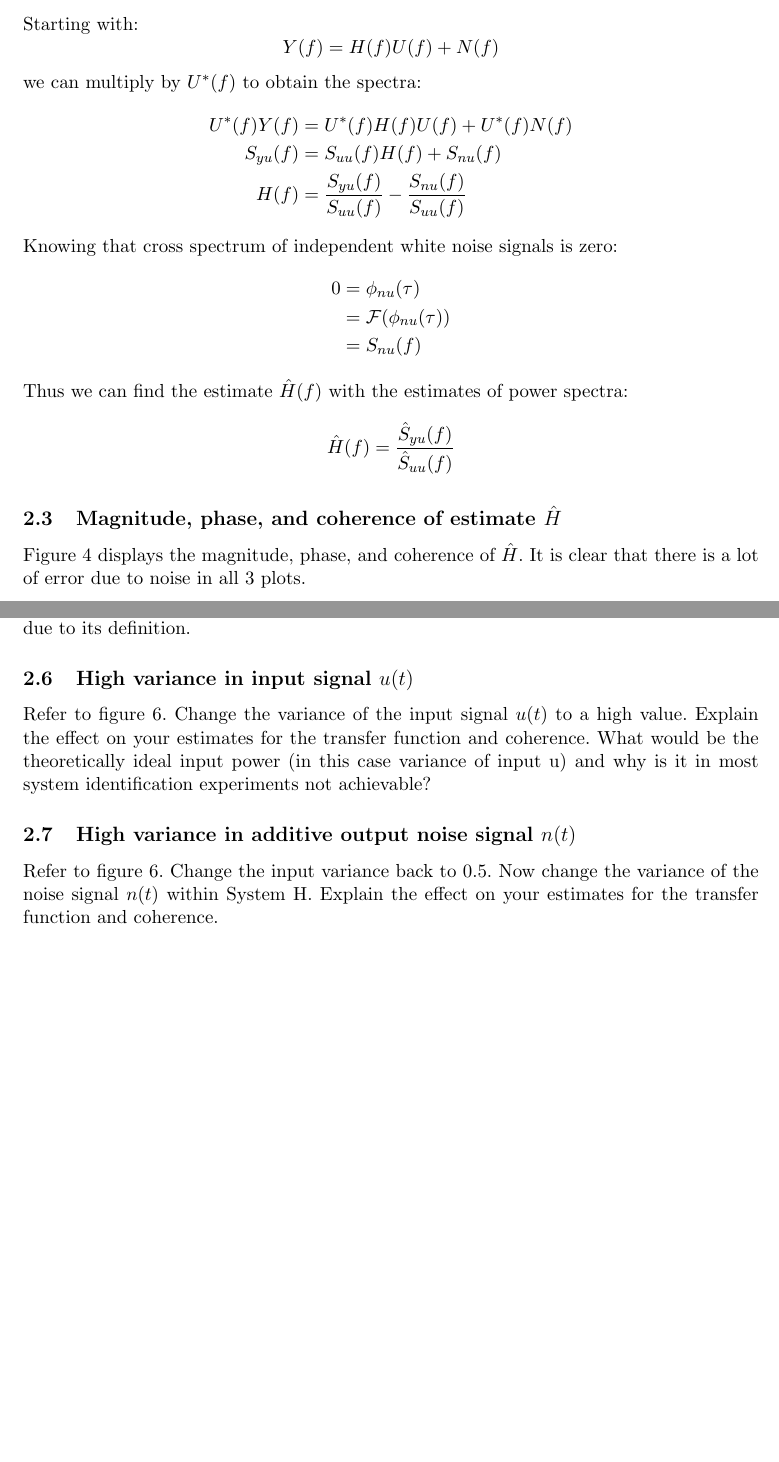
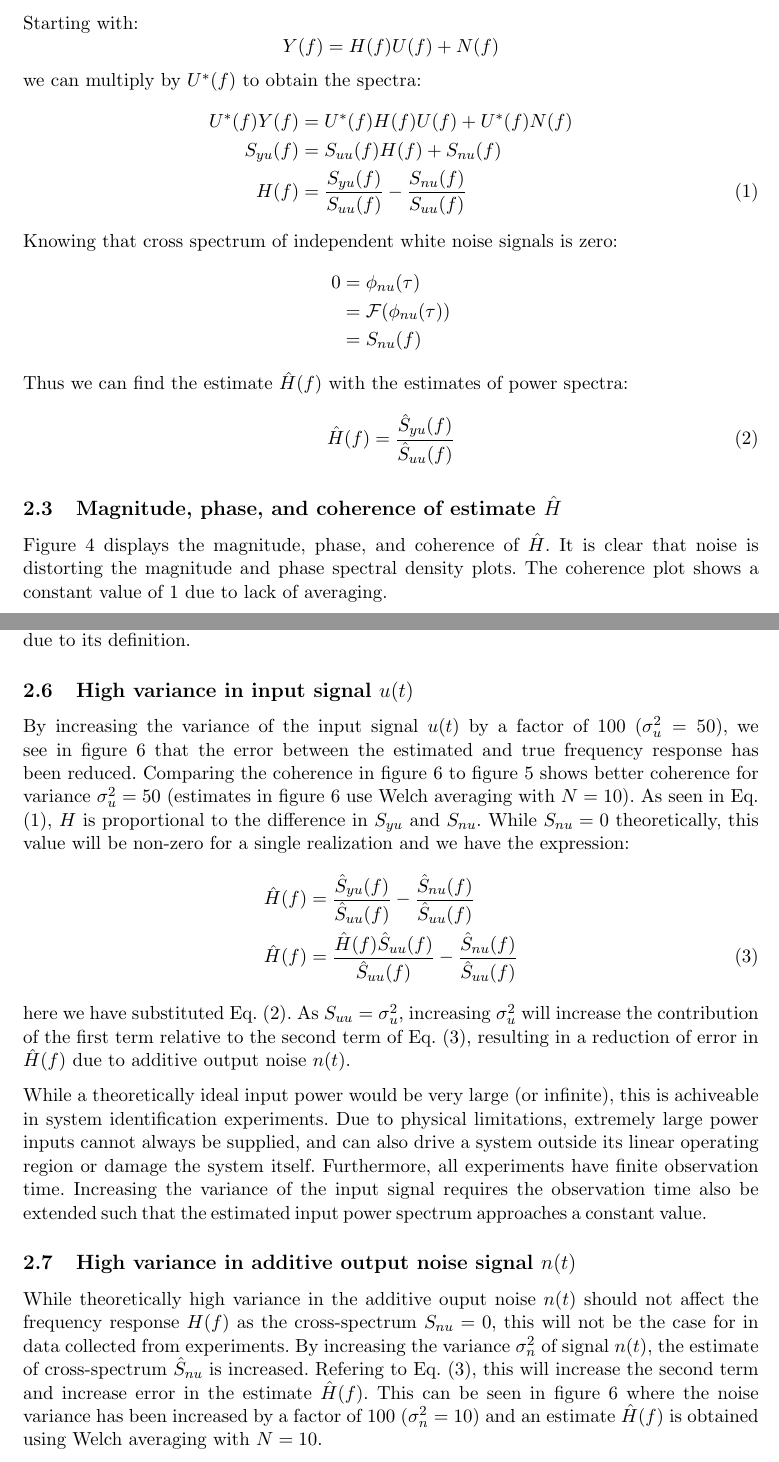
Before and after one commit to oliverlee/sipe, a LaTeX problem sheet (assignments/2/tex/assignment2.tex): two parts of pages 5 and 8 of 9, joined at a grey line, cut so that both start at the same text, the shorter picture padded with empty space. Compiled offline with pdfLaTeX.

Commit message:
Add responses for sections 2f, 2g in assignment 2

```diff
--- a/assignments/2/tex/assignment2.tex
+++ b/assignments/2/tex/assignment2.tex
@@ -159,11 +159,12 @@ Starting with:
     Y(f) = H(f)U(f) + N(f)
 \end{equation*}
 we can multiply by $U^*(f)$ to obtain the spectra:
-\begin{align*}
-    U^*(f)Y(f) &= U^*(f)H(f)U(f) + U^*(f)N(f) \\
-    S_{yu}(f) &= S_{uu}(f)H(f) + S_{nu}(f) \\
+\begin{align}
+    U^*(f)Y(f) &= U^*(f)H(f)U(f) + U^*(f)N(f) \notag\\
+    S_{yu}(f) &= S_{uu}(f)H(f) + S_{nu}(f) \notag\\
     H(f) &= \frac{S_{yu}(f)}{S_{uu}(f)}  - \frac{S_{nu}(f)}{S_{uu}(f)}
-\end{align*}
+    \label{eq:H}
+\end{align}
 Knowing that cross spectrum of independent white noise signals is zero:
 \begin{align*}
     0 &= \phi_{nu}(\tau) \\
@@ -171,9 +172,10 @@ Knowing that cross spectrum of independent white noise signals is zero:
       &= S_{nu}(f)
 \end{align*}
 Thus we can find the estimate $\hat{H}(f)$ with the estimates of power spectra:
-\begin{equation*}
+\begin{equation}
     \hat{H}(f) = \frac{\hat{S}_{yu}(f)}{\hat{S}_{uu}(f)}
-\end{equation*}
+    \label{eq:H_est}
+\end{equation}
 
 
 % 2c
@@ -185,8 +187,9 @@ Thus we can find the estimate $\hat{H}(f)$ with the estimates of power spectra:
     \caption{Open-loop spectral estimation of H}
     \label{fig:2c}
 \end{figure}
-Figure \ref{fig:2c} displays the magnitude, phase, and coherence of $\hat{H}$. It
-is clear that there is a lot of error due to noise in all 3 plots.
+Figure \ref{fig:2c} displays the magnitude, phase, and coherence of $\hat{H}$.
+It is clear that noise is distorting the magnitude and phase spectral density
+plots. The coherence plot shows a constant value of 1 due to lack of averaging.
 
 % 2d
 \subsection{Effects of Welch averging on estimate $\hat{H}$}
@@ -223,18 +226,45 @@ averaging. Without averaging, the coherence equals 1 due to its definition.
     \caption{Open-loop spectral estimation of H with different noise variance}
     \label{fig:2f}
 \end{figure}
-Refer to figure \ref{fig:2f}.
-Change the variance of the input signal $u(t)$ to a high value. Explain the
-effect on your estimates for the transfer function and coherence. What would be
-the theoretically ideal input power (in this case variance of input u) and why
-is it in most system identification experiments not achievable?
+By increasing the variance of the input signal $u(t)$ by a factor of $100$
+($\sigma_u^2 = 50$), we see in figure \ref{fig:2f} that the error between the
+estimated and true frequency response has been reduced. Comparing the coherence
+in figure \ref{fig:2f} to figure \ref{fig:2d} shows better coherence for
+variance $\sigma_u^2 = 50$ (estimates in figure \ref{fig:2f} use Welch
+averaging with $N = 10$). As seen in Eq. (\ref{eq:H}), $H$ is proportional to
+the difference in $S_{yu}$ and $S_{nu}$. While $S_{nu} = 0$ theoretically, this
+value will be non-zero for a single realization and we have the expression:
+\begin{align}
+    \hat{H}(f) &= \frac{\hat{S}_{yu}(f)}{\hat{S}_{uu}(f)}  -
+    \frac{\hat{S}_{nu}(f)}{\hat{S}_{uu}(f)} \notag\\
+    \hat{H}(f) &= \frac{\hat{H}(f)\hat{S}_{uu}(f)}{\hat{S}_{uu}(f)}  -
+    \frac{\hat{S}_{nu}(f)}{\hat{S}_{uu}(f)}
+    \label{eq:H_est_n}
+\end{align}
+here we have substituted Eq. (\ref{eq:H_est}). As $S_{uu} = \sigma_u^2$,
+increasing $\sigma_u^2$ will increase the contribution of the first term
+relative to the second term of Eq. (\ref{eq:H_est_n}), resulting in a reduction
+of error in $\hat{H}(f)$ due to additive output noise $n(t)$.
+
+While a theoretically ideal input power would be very large (or infinite), this
+is achiveable in system identification experiments. Due to physical
+limitations, extremely large power inputs cannot always be supplied, and can
+also drive a system outside its linear operating region or damage the system
+itself. Furthermore, all experiments have finite observation time. Increasing
+the variance of the input signal requires the observation time also be extended
+such that the estimated input power spectrum approaches a constant value.
 
 
 % 2g
 \subsection{High variance in additive output noise signal $n(t)$}
-Refer to figure \ref{fig:2f}.
-Change the input variance back to 0.5. Now change the variance of the noise
-signal $n(t)$ within System H. Explain the effect on your estimates for the
-transfer function and coherence.
+While theoretically high variance in the additive ouput noise $n(t)$ should not
+affect the frequency response $H(f)$ as the cross-spectrum $S_{nu} = 0$, this
+will not be the case for in data collected from experiments. By increasing the
+variance $\sigma_n^2$ of signal $n(t)$, the estimate of cross-spectrum
+$\hat{S}_{nu}$ is increased. Refering to Eq. (\ref{eq:H_est_n}), this will
+increase the second term and increase error in the estimate $\hat{H}(f)$. This
+can be seen in figure \ref{fig:2f} where the noise variance has been increased
+by a factor of $100$ ($\sigma_n^2 = 10$) and an estimate $\hat{H}(f)$ is
+obtained using Welch averaging with $N = 10$.
 
 \end{document}
```
Also changed, not shown: assignments/2/tex/assignment2.tex (2 more changed lines).
